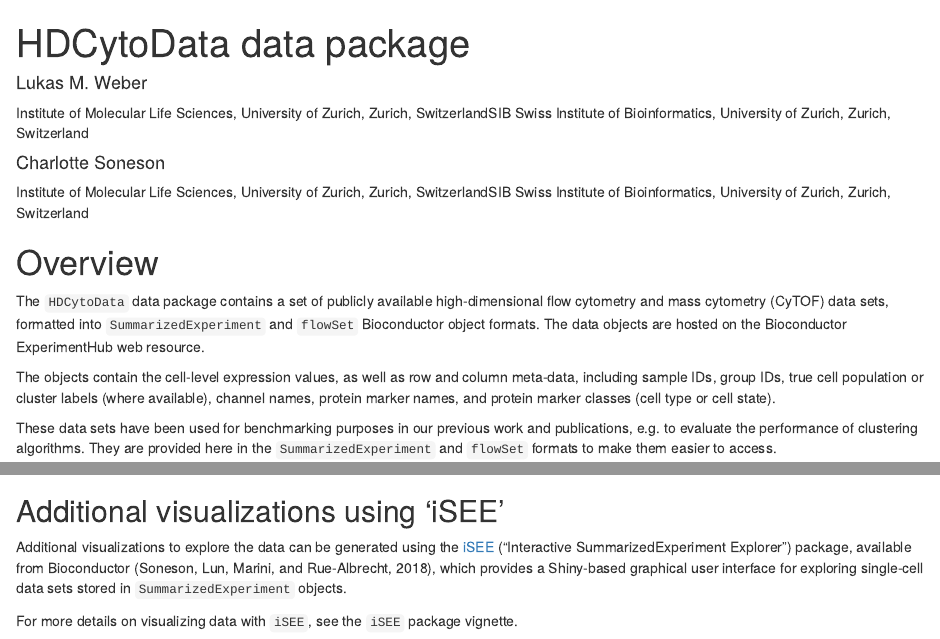
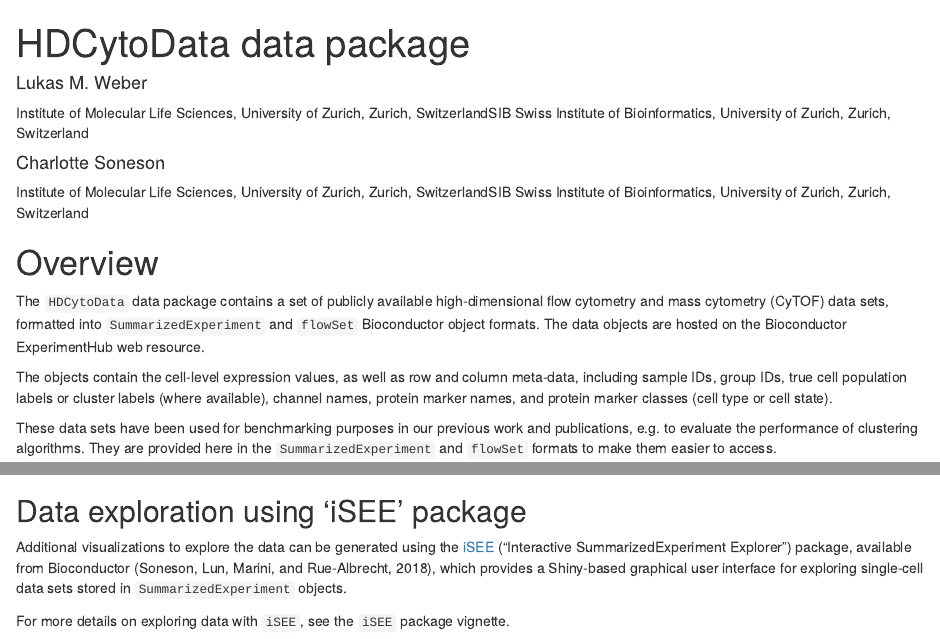
Before and after one commit to lmweber/HDCytoData, an R Markdown document (vignettes/HDCytoData.Rmd): the page in a window 1100 px wide, from its top, and a second part further down, joined at a grey line. Rendered offline with R 4.5, knitr and Pandoc, with nearby package versions; drawn as R Markdown's standard HTML page in place of the format the file asks for; some code elsewhere in the file could not run offline.

Commit message:
update vignette and NEWS

````diff
--- a/vignettes/HDCytoData.Rmd
+++ b/vignettes/HDCytoData.Rmd
@@ -28,7 +28,7 @@ knitr::opts_chunk$set(echo = TRUE)
 
 The `HDCytoData` data package contains a set of publicly available high-dimensional flow cytometry and mass cytometry (CyTOF) data sets, formatted into `SummarizedExperiment` and `flowSet` Bioconductor object formats. The data objects are hosted on the Bioconductor ExperimentHub web resource.
 
-The objects contain the cell-level expression values, as well as row and column meta-data, including sample IDs, group IDs, true cell population or cluster labels (where available), channel names, protein marker names, and protein marker classes (cell type or cell state).
+The objects contain the cell-level expression values, as well as row and column meta-data, including sample IDs, group IDs, true cell population labels or cluster labels (where available), channel names, protein marker names, and protein marker classes (cell type or cell state).
 
 These data sets have been used for benchmarking purposes in our previous work and publications, e.g. to evaluate the performance of clustering algorithms. They are provided here in the `SummarizedExperiment` and `flowSet` formats to make them easier to access.
 
@@ -213,8 +213,8 @@ ggplot(d_plot, aes(x = tSNE_1, y = tSNE_2, color = population)) +
 ```
 
 
-## Additional visualizations using 'iSEE'
+## Data exploration using 'iSEE' package
 
 Additional visualizations to explore the data can be generated using the [iSEE](http://bioconductor.org/packages/devel/iSEE) ("Interactive SummarizedExperiment Explorer") package, available from Bioconductor (Soneson, Lun, Marini, and Rue-Albrecht, 2018), which provides a Shiny-based graphical user interface for exploring single-cell data sets stored in `SummarizedExperiment` objects.
 
-For more details on visualizing data with `iSEE`, see the `iSEE` package vignette.
+For more details on exploring data with `iSEE`, see the `iSEE` package vignette.
````
Also changed, not shown: 2 other files.
